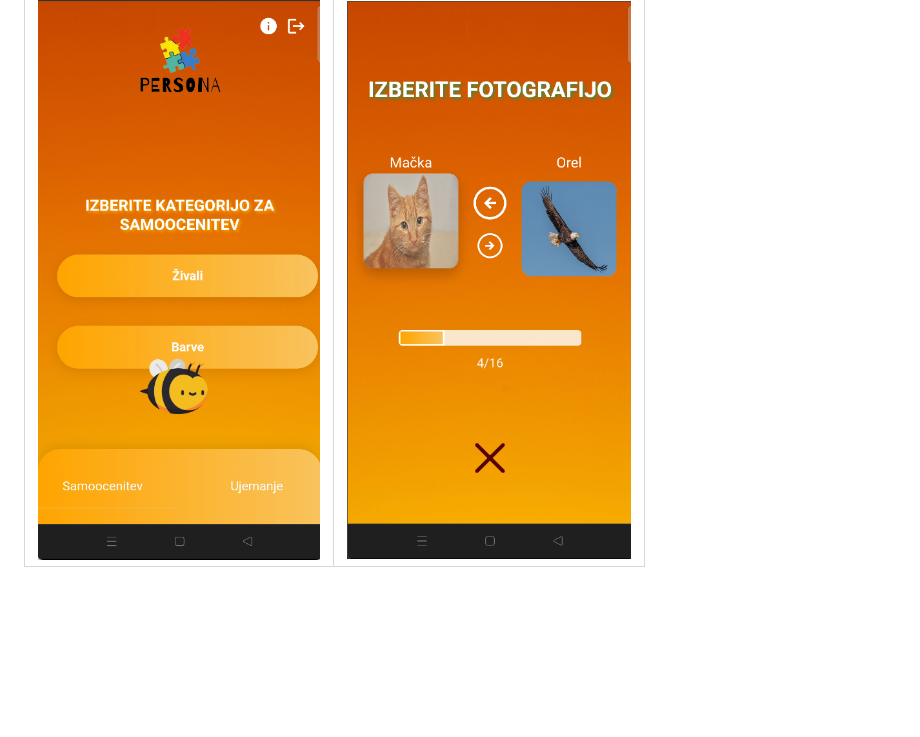
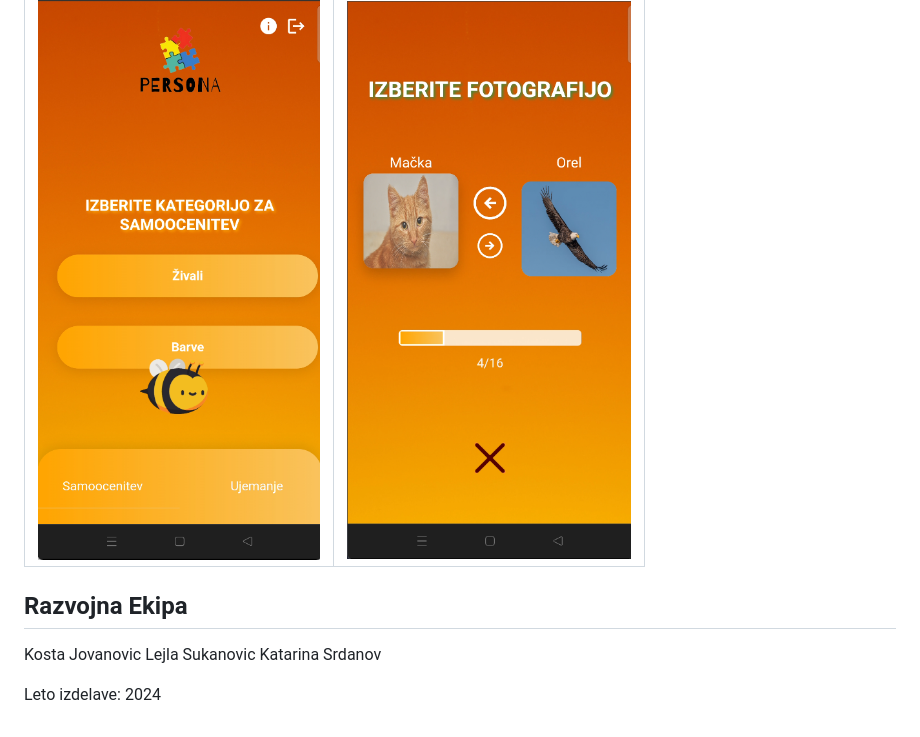
Before and after one commit to LejlaSukanovic/persona-animal, a Markdown page: README.md, the part around the change printed below. Drawn GitHub-style; blank space fills up the shorter version.

```diff
--- a/README.md
+++ b/README.md
@@ -133,3 +151,13 @@ Za lokalno poganjanje projekta sledite tem korakom:
     <td><img src="./Database/images/Screen2.png" alt="Screen2" /></td>
   </tr>
 </table>
+
+
+## Razvojna Ekipa
+
+Kosta Jovanovic
+Lejla Sukanovic
+Katarina Srdanov
+
+
+Leto izdelave: 2024
```
Also changed, not shown: other parts of README.md (+23 -5 lines).
